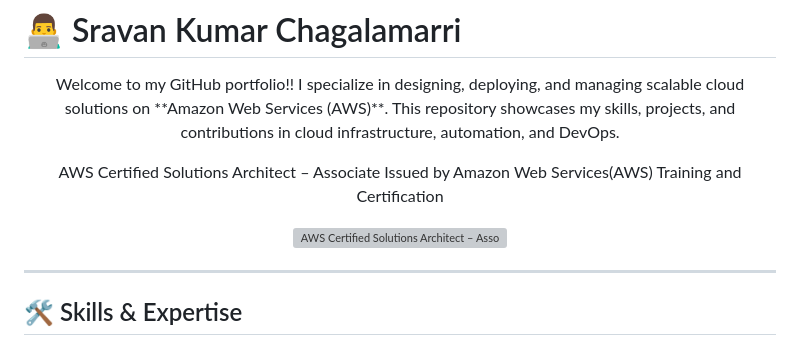
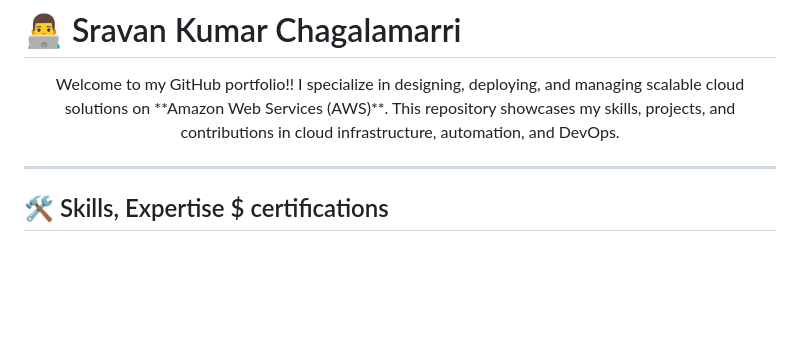
Before and after one commit to sravan-kumarc/sravan-kumarc, a Markdown page: README.md, the part around one of its changes. Drawn GitHub-style; blank space fills up the shorter version; grey boxes are pictures that could not be loaded.

```diff
--- a/README.md
+++ b/README.md
@@ -5,17 +5,17 @@ Welcome to my GitHub portfolio!!
 I specialize in designing, deploying, and managing scalable cloud solutions on **Amazon Web Services (AWS)**.
 This repository showcases my skills, projects, and contributions in cloud infrastructure, automation, and DevOps.
 
-<p align="center">
+<!--- p align="center">
 AWS Certified Solutions Architect – Associate Issued by Amazon Web Services(AWS) Training and Certification
 </p>
 <p align="center">
   <a href="https://www.credly.com/badges/cd353a2a-fe3f-4b97-b387-b59ceda2a893/linked_in?t=t2k70q">
   <img src="https://images.credly.com/size/680x680/images/0e284c3f-5164-4b21-8660-0d84737941bc/image.png" alt="AWS Certified Solutions Architect – Associate" width="120"/>
   </a>
-</p>
+</p -->
 
 ---
 
-## 🛠️ Skills & Expertise
+## 🛠️ Skills, Expertise $ certifications
 
 <p align="center">
```
Also changed, not shown: other parts of README.md (+3 -0 lines).
